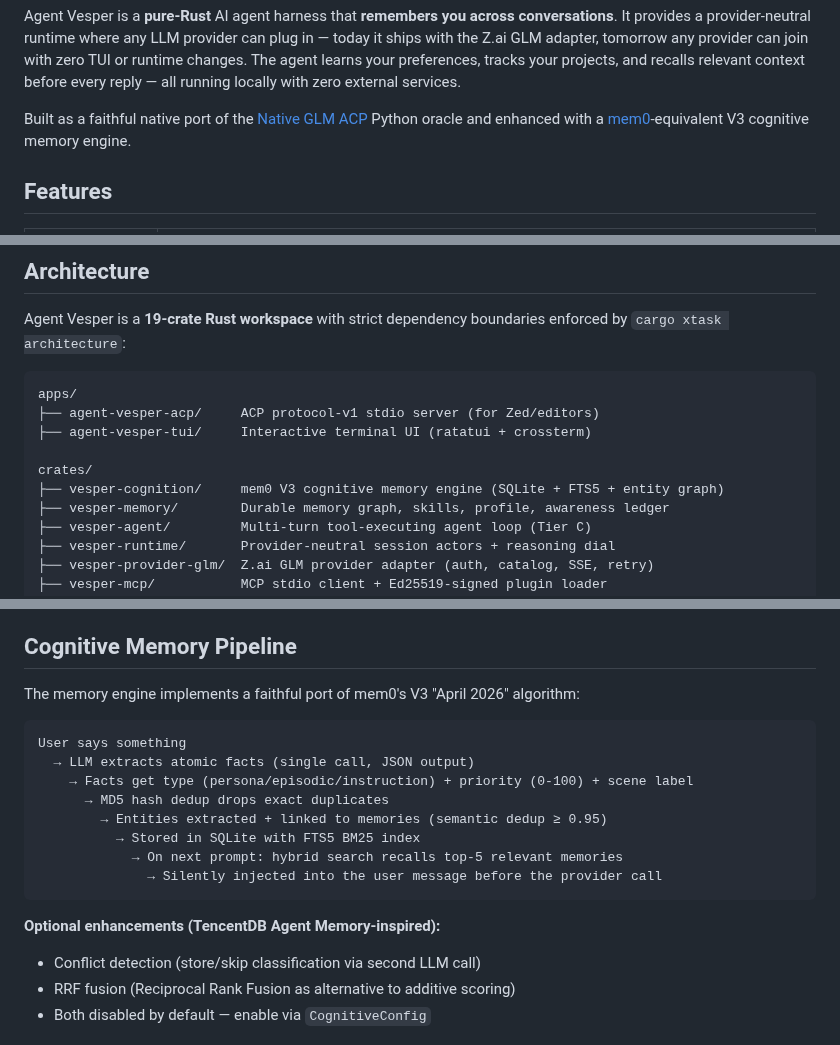
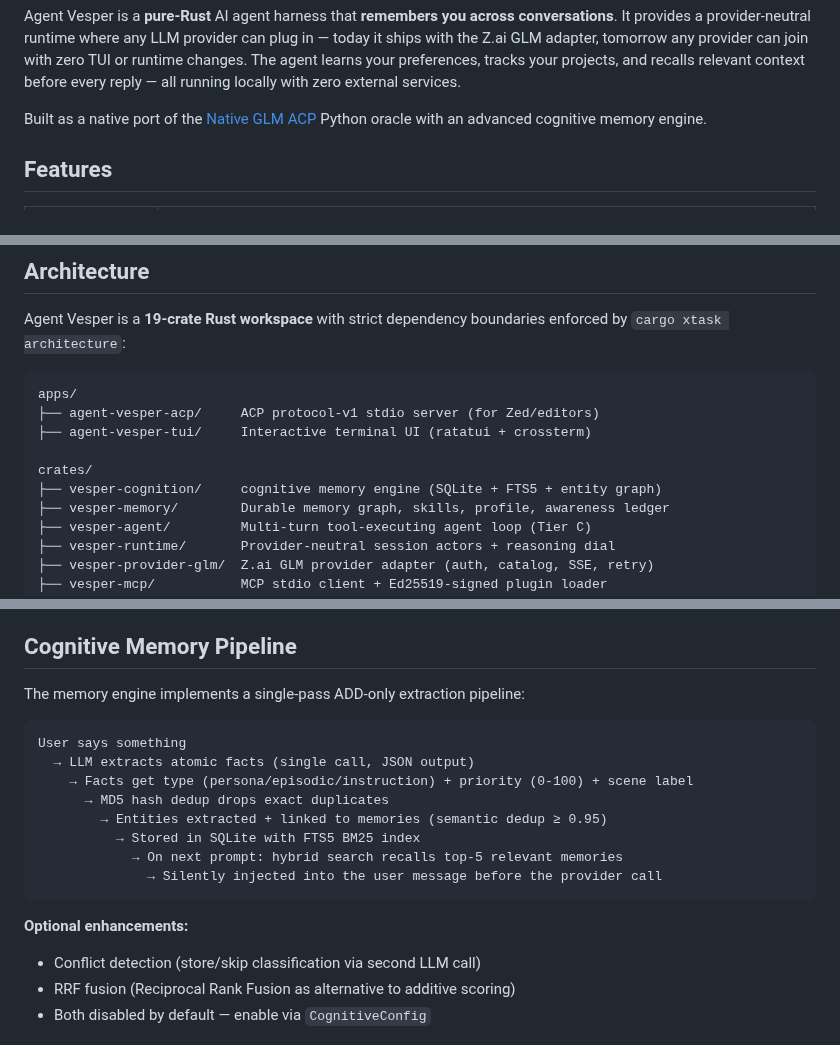
Before and after one commit to 99percentgrip/agent-vesper, a Markdown page: README.md, 3 parts joined by grey strips. Drawn GitHub-style.

Commit message:
docs: remove third-party naming from README
Clean public-facing README — no external project references.

````diff
--- a/README.md
+++ b/README.md
@@ -18,7 +18,7 @@
 
 Agent Vesper is a **pure-Rust** AI agent harness that **remembers you across conversations**. It provides a provider-neutral runtime where any LLM provider can plug in — today it ships with the Z.ai GLM adapter, tomorrow any provider can join with zero TUI or runtime changes. The agent learns your preferences, tracks your projects, and recalls relevant context before every reply — all running locally with zero external services.
 
-Built as a faithful native port of the [Native GLM ACP](https://github.com/99percentgrip/Native-GLM-ACP) Python oracle and enhanced with a [mem0](https://github.com/mem0ai/mem0)-equivalent V3 cognitive memory engine.
+Built as a native port of the [Native GLM ACP](https://github.com/99percentgrip/Native-GLM-ACP) Python oracle with an advanced cognitive memory engine.
 
 ## Features
 
@@ -172,7 +172,7 @@ apps/
 ├── agent-vesper-tui/     Interactive terminal UI (ratatui + crossterm)
 
 crates/
-├── vesper-cognition/     mem0 V3 cognitive memory engine (SQLite + FTS5 + entity graph)
+├── vesper-cognition/     cognitive memory engine (SQLite + FTS5 + entity graph)
 ├── vesper-memory/        Durable memory graph, skills, profile, awareness ledger
 ├── vesper-agent/         Multi-turn tool-executing agent loop (Tier C)
 ├── vesper-runtime/       Provider-neutral session actors + reasoning dial
@@ -200,7 +200,7 @@ crates/
 
 ## Cognitive Memory Pipeline
 
-The memory engine implements a faithful port of mem0's V3 "April 2026" algorithm:
+The memory engine implements a single-pass ADD-only extraction pipeline:
 
 ```
 User says something
@@ -213,7 +213,7 @@ User says something
               → Silently injected into the user message before the provider call
 ```
 
-**Optional enhancements (TencentDB Agent Memory-inspired):**
+**Optional enhancements:**
 - Conflict detection (store/skip classification via second LLM call)
 - RRF fusion (Reciprocal Rank Fusion as alternative to additive scoring)
 - Both disabled by default — enable via `CognitiveConfig`
````
